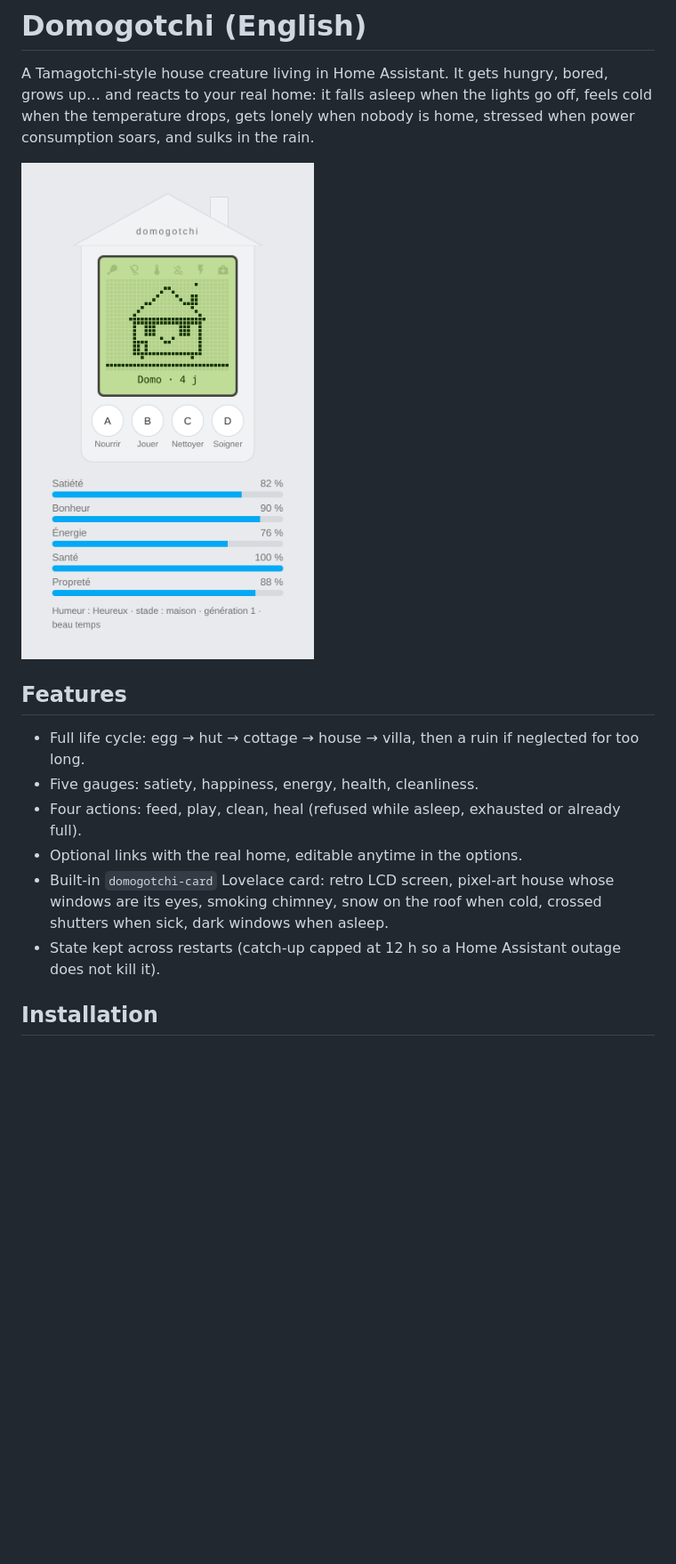
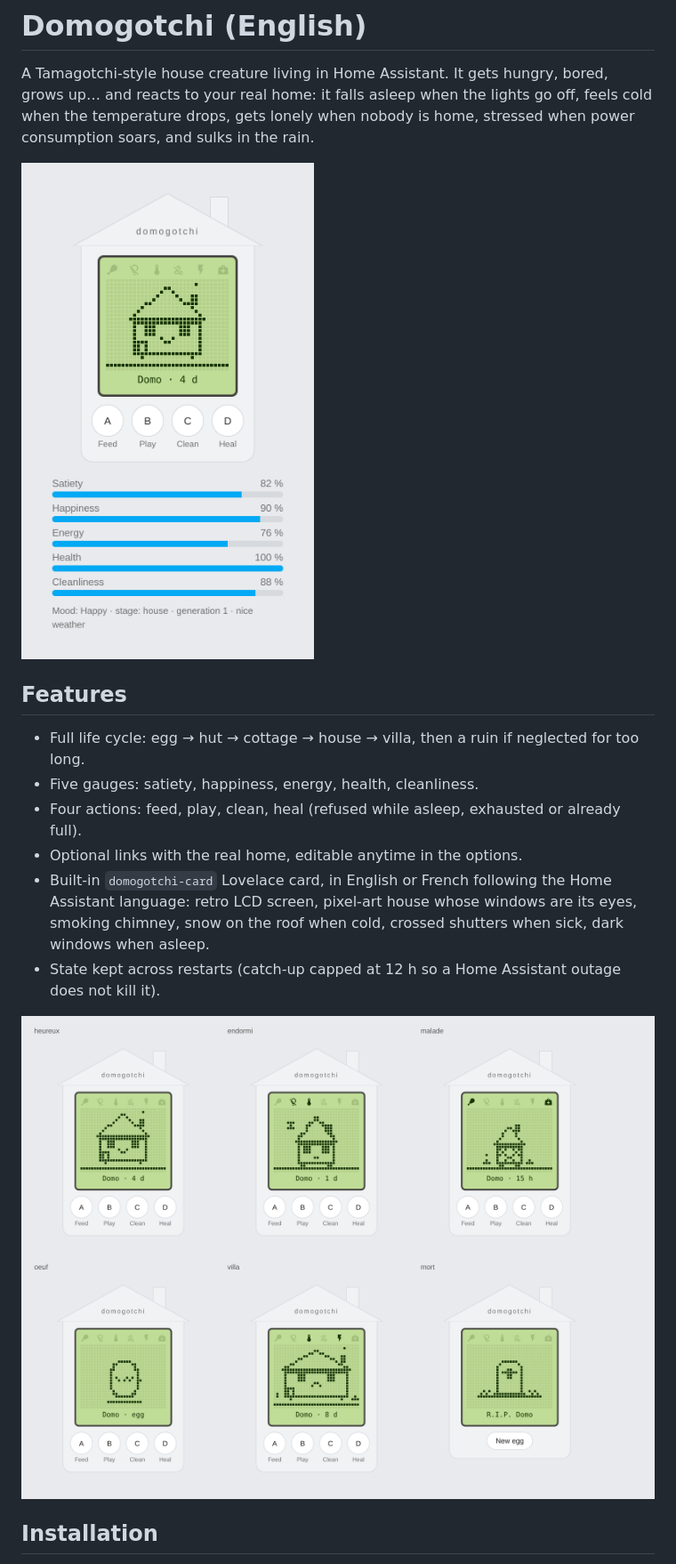
Before and after one commit to akoonet-homeassistant/domogotchi, a Markdown page: README.md, the part around one of its changes. Shown at 89% size. Drawn GitHub-style; pictures changed too: docs/screenshots/card-en.png (added), docs/screenshots/states-en.png (added); blank space fills up the shorter version.

```diff
--- a/README.md
+++ b/README.md
@@ -116,7 +116,7 @@ Les vitesses sont des choix de gameplay, pas des mesures : environ trois repas,
 
 A Tamagotchi-style house creature living in Home Assistant. It gets hungry, bored, grows up… and reacts to your real home: it falls asleep when the lights go off, feels cold when the temperature drops, gets lonely when nobody is home, stressed when power consumption soars, and sulks in the rain.
 
-![Domogotchi card](docs/screenshots/carte.png)
+![Domogotchi card](docs/screenshots/card-en.png)
 
 ## Features
 
@@ -124,8 +124,10 @@ A Tamagotchi-style house creature living in Home Assistant. It gets hungry, bore
 - Five gauges: satiety, happiness, energy, health, cleanliness.
 - Four actions: feed, play, clean, heal (refused while asleep, exhausted or already full).
 - Optional links with the real home, editable anytime in the options.
-- Built-in `domogotchi-card` Lovelace card: retro LCD screen, pixel-art house whose windows are its eyes, smoking chimney, snow on the roof when cold, crossed shutters when sick, dark windows when asleep.
+- Built-in `domogotchi-card` Lovelace card, in English or French following the Home Assistant language: retro LCD screen, pixel-art house whose windows are its eyes, smoking chimney, snow on the roof when cold, crossed shutters when sick, dark windows when asleep.
 - State kept across restarts (catch-up capped at 12 h so a Home Assistant outage does not kill it).
+
+![States](docs/screenshots/states-en.png)
 
 ## Installation
 
```
Also changed, not shown: other parts of README.md (+1 -1 lines), 1 other file.
